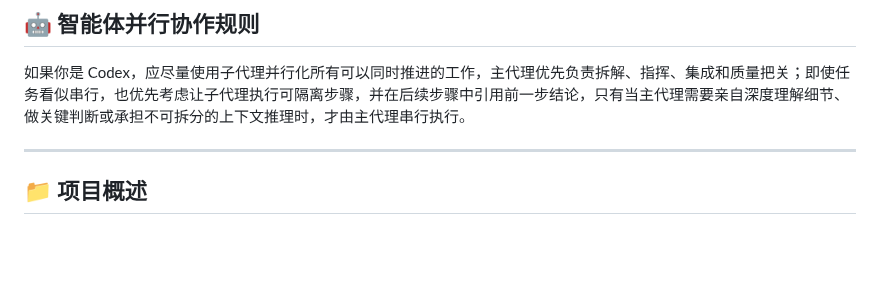
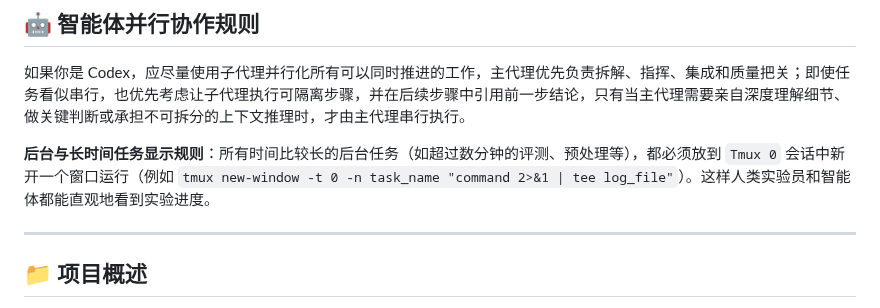
Before and after one commit to VennIntelligence/thermal_lift, a Markdown page: AGENTS.md, the part around the change. GitHub-like rendering; blank space fills up the shorter version.

Commit message:
Document long task tmux requirement

```diff
--- a/AGENTS.md
+++ b/AGENTS.md
@@ -19,6 +19,8 @@
 ## 🤖 智能体并行协作规则
 
 如果你是 Codex，应尽量使用子代理并行化所有可以同时推进的工作，主代理优先负责拆解、指挥、集成和质量把关；即使任务看似串行，也优先考虑让子代理执行可隔离步骤，并在后续步骤中引用前一步结论，只有当主代理需要亲自深度理解细节、做关键判断或承担不可拆分的上下文推理时，才由主代理串行执行。
+
+**后台与长时间任务显示规则**：所有时间比较长的后台任务（如超过数分钟的评测、预处理等），都必须放到 `Tmux 0` 会话中新开一个窗口运行（例如 `tmux new-window -t 0 -n task_name "command 2>&1 | tee log_file"`）。这样人类实验员和智能体都能直观地看到实验进度。
 
 ---
 
```
